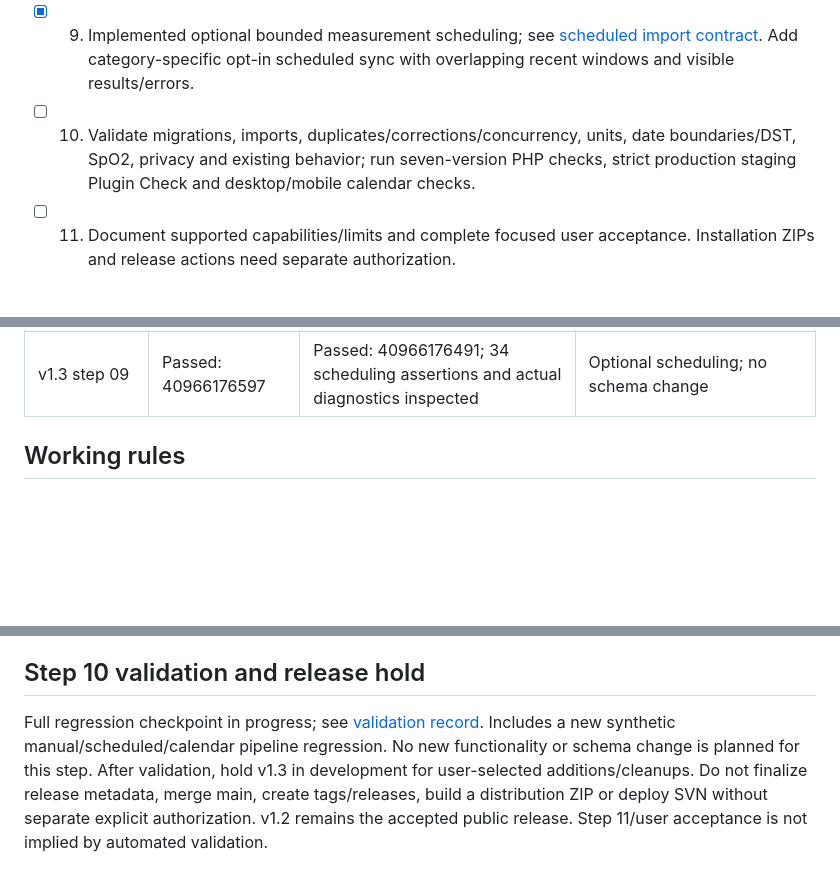
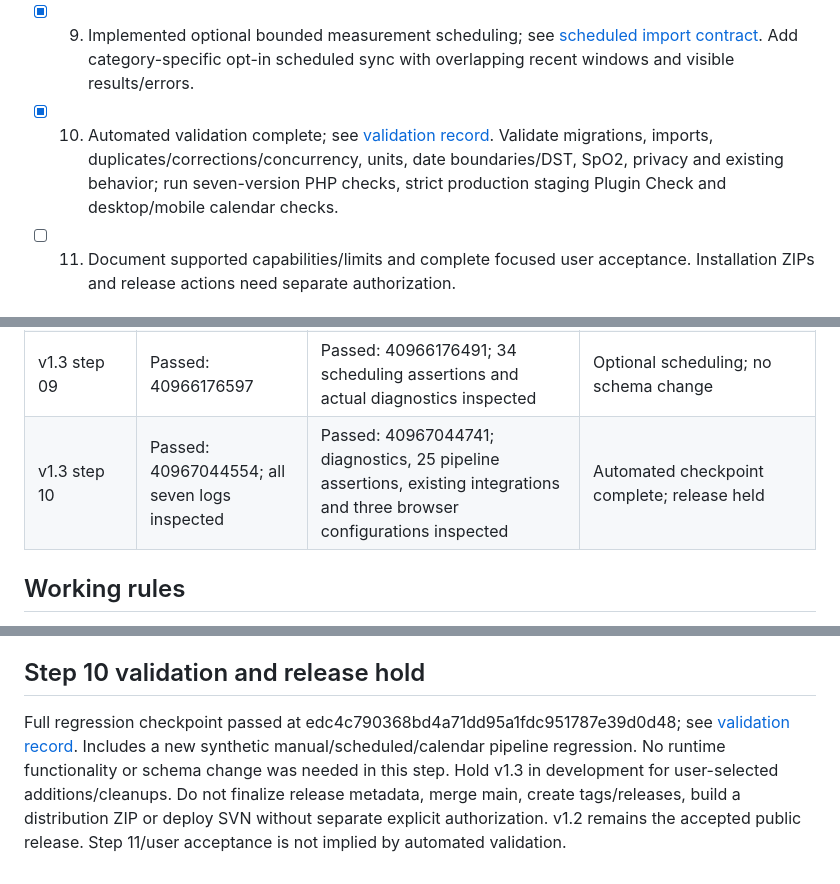
Before and after one commit to cmolnar65/swim-log-evaluation, a Markdown page: docs/v1.3-development-checklist.md, 3 parts joined by grey strips. GitHub-like rendering; blank space fills up the shorter version.

```diff
--- a/docs/v1.3-development-checklist.md
+++ b/docs/v1.3-development-checklist.md
@@ -27,7 +27,7 @@ Dryland, other activity imports, additional wellness metrics, phone companion ap
 - [x] 7. Owner-only calendar measurement projection and cookie/nonce route implemented; see [calendar retrieval contract](v1.3-calendar-measurements.md). Add authorized private calendar retrieval without public results, sharing or existing external REST exposure.
 - [x] 8. Measurement badges/details and compact day overflow implemented; see [presentation contract](v1.3-calendar-presentation.md). Add one accessible indicator per category/day and details for values, units, time, source, counts and SpO2 average provenance; retain all distinct readings.
 - [x] 9. Implemented optional bounded measurement scheduling; see [scheduled import contract](v1.3-scheduled-measurements.md). Add category-specific opt-in scheduled sync with overlapping recent windows and visible results/errors.
-- [ ] 10. Validate migrations, imports, duplicates/corrections/concurrency, units, date boundaries/DST, SpO2, privacy and existing behavior; run seven-version PHP checks, strict production staging Plugin Check and desktop/mobile calendar checks.
+- [x] 10. Automated validation complete; see [validation record](v1.3-functional-validation.md). Validate migrations, imports, duplicates/corrections/concurrency, units, date boundaries/DST, SpO2, privacy and existing behavior; run seven-version PHP checks, strict production staging Plugin Check and desktop/mobile calendar checks.
 - [ ] 11. Document supported capabilities/limits and complete focused user acceptance. Installation ZIPs and release actions need separate authorization.
 
 ## Validation and release matrix
@@ -45,6 +45,7 @@ Dryland, other activity imports, additional wellness metrics, phone companion ap
 | v1.3 step 07 | Passed: 40960792379 | Passed: 40960792392; 30 private-calendar assertions and diagnostics inspected | Retrieval only; no schema change |
 | v1.3 step 08 | Passed: 40962846234 | Passed: 40962846181; actual diagnostics and all three browsers inspected | Presentation only |
 | v1.3 step 09 | Passed: 40966176597 | Passed: 40966176491; 34 scheduling assertions and actual diagnostics inspected | Optional scheduling; no schema change |
+| v1.3 step 10 | Passed: 40967044554; all seven logs inspected | Passed: 40967044741; diagnostics, 25 pipeline assertions, existing integrations and three browser configurations inspected | Automated checkpoint complete; release held |
 
 ## Working rules
 
@@ -86,4 +87,4 @@ Separate internal /calendar/measurements GET route requires same-owner login coo
 
 ## Step 10 validation and release hold
 
-Full regression checkpoint in progress; see [validation record](v1.3-functional-validation.md). Includes a new synthetic manual/scheduled/calendar pipeline regression. No new functionality or schema change is planned for this step. After validation, hold v1.3 in development for user-selected additions/cleanups. Do not finalize release metadata, merge main, create tags/releases, build a distribution ZIP or deploy SVN without separate explicit authorization. v1.2 remains the accepted public release. Step 11/user acceptance is not implied by automated validation.
+Full regression checkpoint passed at edc4c790368bd4a71dd95a1fdc951787e39d0d48; see [validation record](v1.3-functional-validation.md). Includes a new synthetic manual/scheduled/calendar pipeline regression. No runtime functionality or schema change was needed in this step. Hold v1.3 in development for user-selected additions/cleanups. Do not finalize release metadata, merge main, create tags/releases, build a distribution ZIP or deploy SVN without separate explicit authorization. v1.2 remains the accepted public release. Step 11/user acceptance is not implied by automated validation.
```
Also changed, not shown: docs/v1.3-functional-validation.md (+12 -1 lines).
